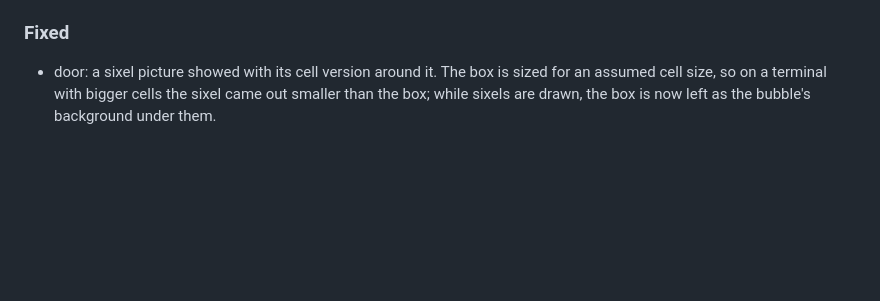
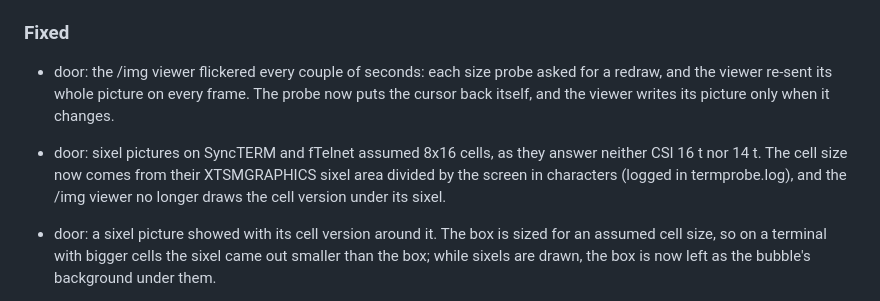
Before and after one commit to hmderdoc/avatar_chat_universal, a Markdown page: CHANGELOG.md, the part around the change. GitHub-like rendering; blank space fills up the shorter version.

Commit message:
CHANGELOG: viewer flicker and sixel cell size fixes
Co-Authored-By: Claude Opus 5.5 <noreply@anthropic.com>

```diff
--- a/CHANGELOG.md
+++ b/CHANGELOG.md
@@ -278,6 +278,15 @@ versioning follows loose [SemVer](https://semver.org/) (see
 
 ### Fixed
 
+- door: the /img viewer flickered every couple of seconds: each size probe
+  asked for a redraw, and the viewer re-sent its whole picture on every
+  frame. The probe now puts the cursor back itself, and the viewer writes
+  its picture only when it changes.
+- door: sixel pictures on SyncTERM and fTelnet assumed 8x16 cells, as they
+  answer neither CSI 16 t nor 14 t. The cell size now comes from their
+  XTSMGRAPHICS sixel area divided by the screen in characters (logged in
+  termprobe.log), and the /img viewer no longer draws the cell version
+  under its sixel.
 - door: a sixel picture showed with its cell version around it. The box is
   sized for an assumed cell size, so on a terminal with bigger cells the
   sixel came out smaller than the box; while sixels are drawn, the box
```
